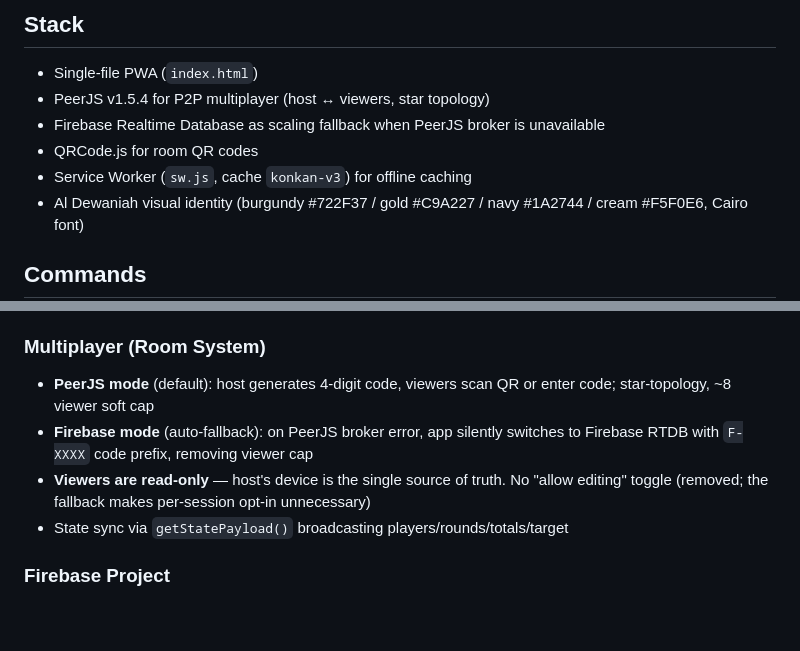
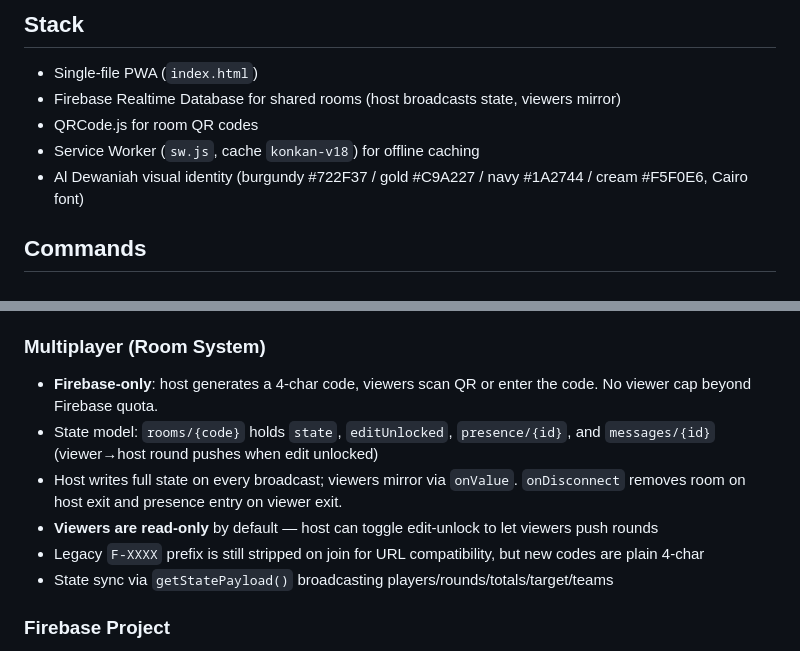
Before and after one commit to ealhamed/konkan-calculator, a Markdown page: CLAUDE.md, 2 parts joined by grey strips. Rendered like a GitHub page; blank space fills up the shorter version.

Commit message:
Update CLAUDE.md for Firebase-only room system
Reflects the PeerJS removal: single Firebase-backed room model,
4-char codes (F-XXXX legacy links still resolve via strip-on-join),
presence/messages state shape, no more P2P fallback.

Co-Authored-By: Claude Opus 4.6 (1M context) <noreply@anthropic.com>

```diff
--- a/CLAUDE.md
+++ b/CLAUDE.md
@@ -4,10 +4,9 @@ Standalone Konkan card-game score tracker PWA — sibling to sibeet and baloot c
 
 ## Stack
 - Single-file PWA (`index.html`)
-- PeerJS v1.5.4 for P2P multiplayer (host ↔ viewers, star topology)
-- Firebase Realtime Database as scaling fallback when PeerJS broker is unavailable
+- Firebase Realtime Database for shared rooms (host broadcasts state, viewers mirror)
 - QRCode.js for room QR codes
-- Service Worker (`sw.js`, cache `konkan-v3`) for offline caching
+- Service Worker (`sw.js`, cache `konkan-v18`) for offline caching
 - Al Dewaniah visual identity (burgundy #722F37 / gold #C9A227 / navy #1A2744 / cream #F5F0E6, Cairo font)
 
 ## Commands
@@ -48,10 +47,12 @@ https://ealhamed.github.io/konkan-calculator/
 - No separate setup screen — app boots directly into the game with 4 default players
 
 ### Multiplayer (Room System)
-- **PeerJS mode** (default): host generates 4-digit code, viewers scan QR or enter code; star-topology, ~8 viewer soft cap
-- **Firebase mode** (auto-fallback): on PeerJS broker error, app silently switches to Firebase RTDB with `F-XXXX` code prefix, removing viewer cap
-- **Viewers are read-only** — host's device is the single source of truth. No "allow editing" toggle (removed; the fallback makes per-session opt-in unnecessary)
-- State sync via `getStatePayload()` broadcasting players/rounds/totals/target
+- **Firebase-only**: host generates a 4-char code, viewers scan QR or enter the code. No viewer cap beyond Firebase quota.
+- State model: `rooms/{code}` holds `state`, `editUnlocked`, `presence/{id}`, and `messages/{id}` (viewer→host round pushes when edit unlocked)
+- Host writes full state on every broadcast; viewers mirror via `onValue`. `onDisconnect` removes room on host exit and presence entry on viewer exit.
+- **Viewers are read-only** by default — host can toggle edit-unlock to let viewers push rounds
+- Legacy `F-XXXX` prefix is still stripped on join for URL compatibility, but new codes are plain 4-char
+- State sync via `getStatePayload()` broadcasting players/rounds/totals/target/teams
 
 ### Firebase Project
 - Project ID: `konkan-calculator-al-dew` (each calculator has its own Firebase project for isolated 100-concurrent quota)
```
